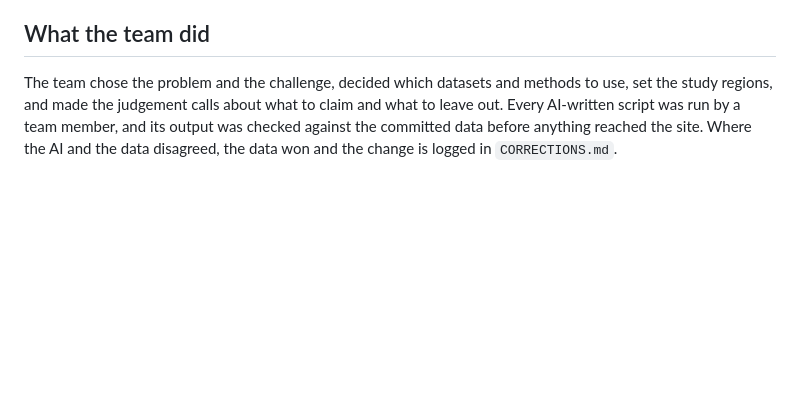
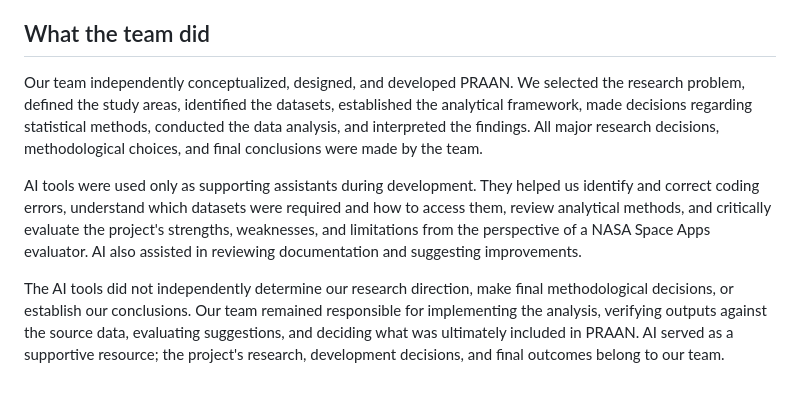
Before and after one commit to fmad121581-hub/PRAAN, a Markdown page: docs/AI_USE.md, the part around the change. Rendered like a GitHub page; blank space fills up the shorter version.

Commit message:
AI_USE: team's own statement of what the team did and how AI was used
Co-Authored-By: Claude Opus 5.5 <noreply@anthropic.com>

```diff
--- a/docs/AI_USE.md
+++ b/docs/AI_USE.md
@@ -60,9 +60,24 @@ team member; nothing is cited from an AI summary alone.
 
 ## What the team did
 
-The team chose the problem and the challenge, decided which datasets and
-methods to use, set the study regions, and made the judgement calls about
-what to claim and what to leave out. Every AI-written script was run by a
-team member, and its output was checked against the committed data before
-anything reached the site. Where the AI and the data disagreed, the data
-won and the change is logged in `CORRECTIONS.md`.
+Our team independently conceptualized, designed, and developed PRAAN. We
+selected the research problem, defined the study areas, identified the
+datasets, established the analytical framework, made decisions regarding
+statistical methods, conducted the data analysis, and interpreted the
+findings. All major research decisions, methodological choices, and final
+conclusions were made by the team.
+
+AI tools were used only as supporting assistants during development. They
+helped us identify and correct coding errors, understand which datasets were
+required and how to access them, review analytical methods, and critically
+evaluate the project's strengths, weaknesses, and limitations from the
+perspective of a NASA Space Apps evaluator. AI also assisted in reviewing
+documentation and suggesting improvements.
+
+The AI tools did not independently determine our research direction, make
+final methodological decisions, or establish our conclusions. Our team
+remained responsible for implementing the analysis, verifying outputs
+against the source data, evaluating suggestions, and deciding what was
+ultimately included in PRAAN. AI served as a supportive resource; the
+project's research, development decisions, and final outcomes belong to our
+team.
```
